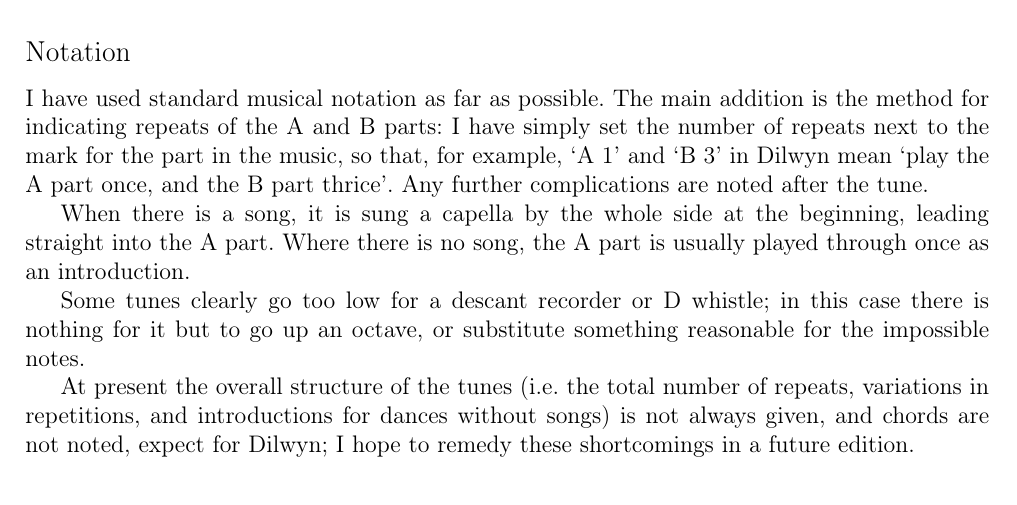
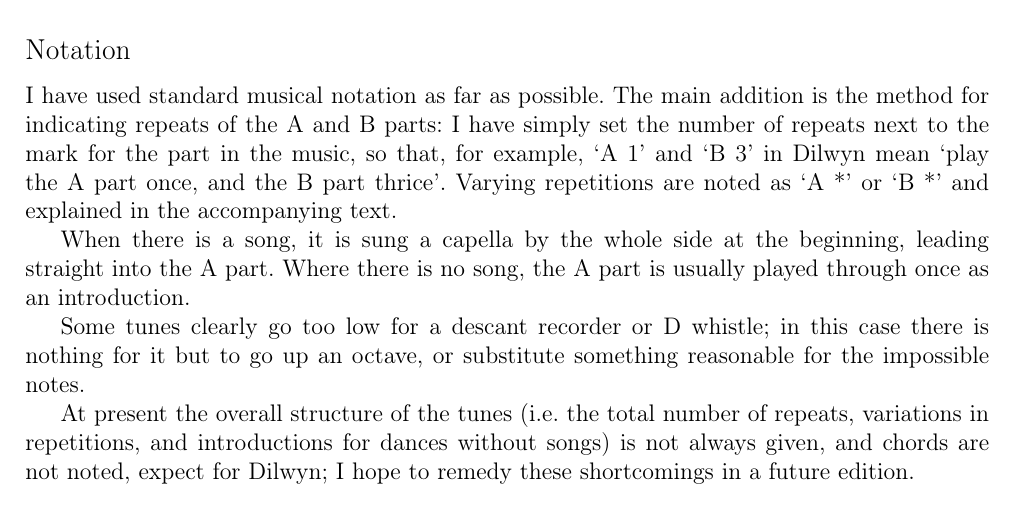
Before and after one commit to pont-us/jack-frost-book, a LaTeX document (jack-frost.tex): part of page 1 of 4, cut so that both start at the same text. Compiled offline with pdfLaTeX.

Commit message:
Corrected a few repeats.

```diff
--- a/jack-frost.tex
+++ b/jack-frost.tex
@@ -57,9 +57,9 @@ in GNU Lilypond.
 I have used standard musical notation as far as possible. The main
 addition is the method for indicating repeats of the A and B parts: I
 have simply set the number of repeats next to the mark for the part in
-the music, so that, for example, `A 1' and `B 3'  in {\it Dilwyn} mean
-`play the A part once, and the B part thrice'. Any further
-complications are noted after the tune.
+the music, so that, for example, `A 1' and `B 3' in {\it Dilwyn} mean
+`play the A part once, and the B part thrice'. Varying repetitions are
+noted as `A *' or `B *' and explained in the accompanying text.
 
 When there is a song, it is sung {\it a capella} by the whole side at
 the beginning, leading straight into the A part. Where there is no
```
Also changed, not shown: 3 other files.
